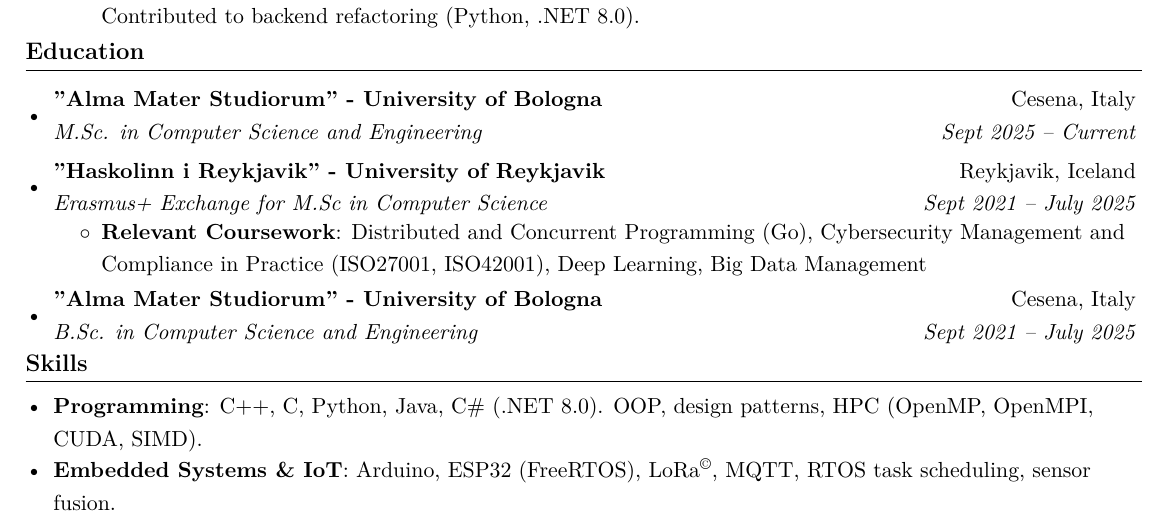
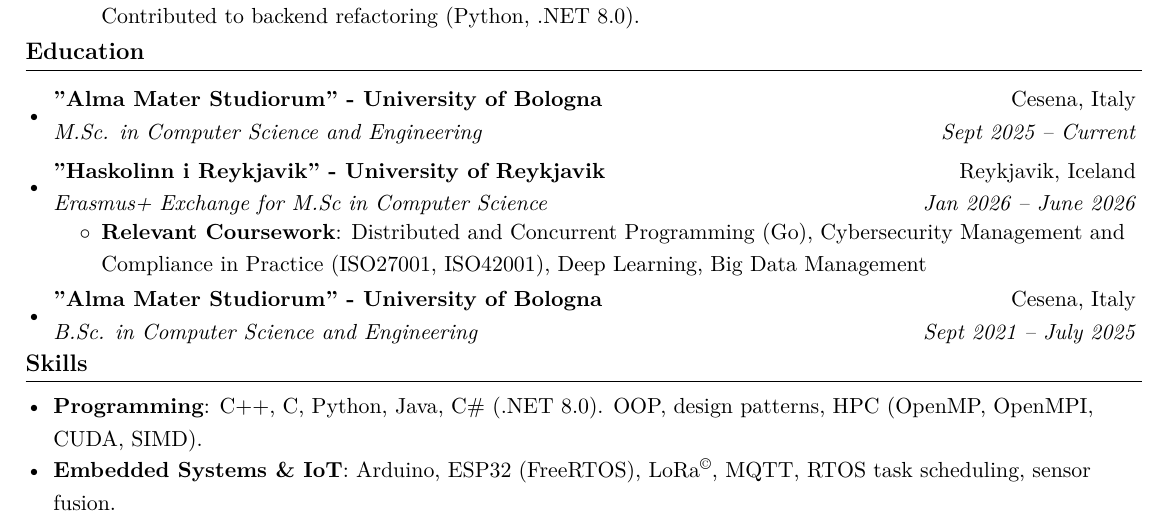
Before and after one commit to aleemont1/one-page-cv, a LaTeX CV (resume.tex): part of the page, cut so that both start at the same text. Compiled offline with XeLaTeX.

Commit message:
Fix university dates

```diff
--- a/resume.tex
+++ b/resume.tex
@@ -132,7 +132,7 @@
     %     \resumeItem{Relevant Coursework}{}
     % \resumeItemListEnd
     \resumeSubheading{"Haskolinn i Reykjavik" - University of Reykjavik}{Reykjavik, Iceland}
-    {Erasmus+ Exchange for M.Sc in Computer Science}{Sept 2021 -- July 2025}
+    {Erasmus+ Exchange for M.Sc in Computer Science}{Jan 2026 -- June 2026}
     \resumeItemListStart
         \resumeItem{Relevant Coursework}{Distributed and Concurrent Programming (Go), Cybersecurity Management and Compliance in Practice (ISO27001, ISO42001), Deep Learning, Big Data Management}
     \resumeItemListEnd
```
